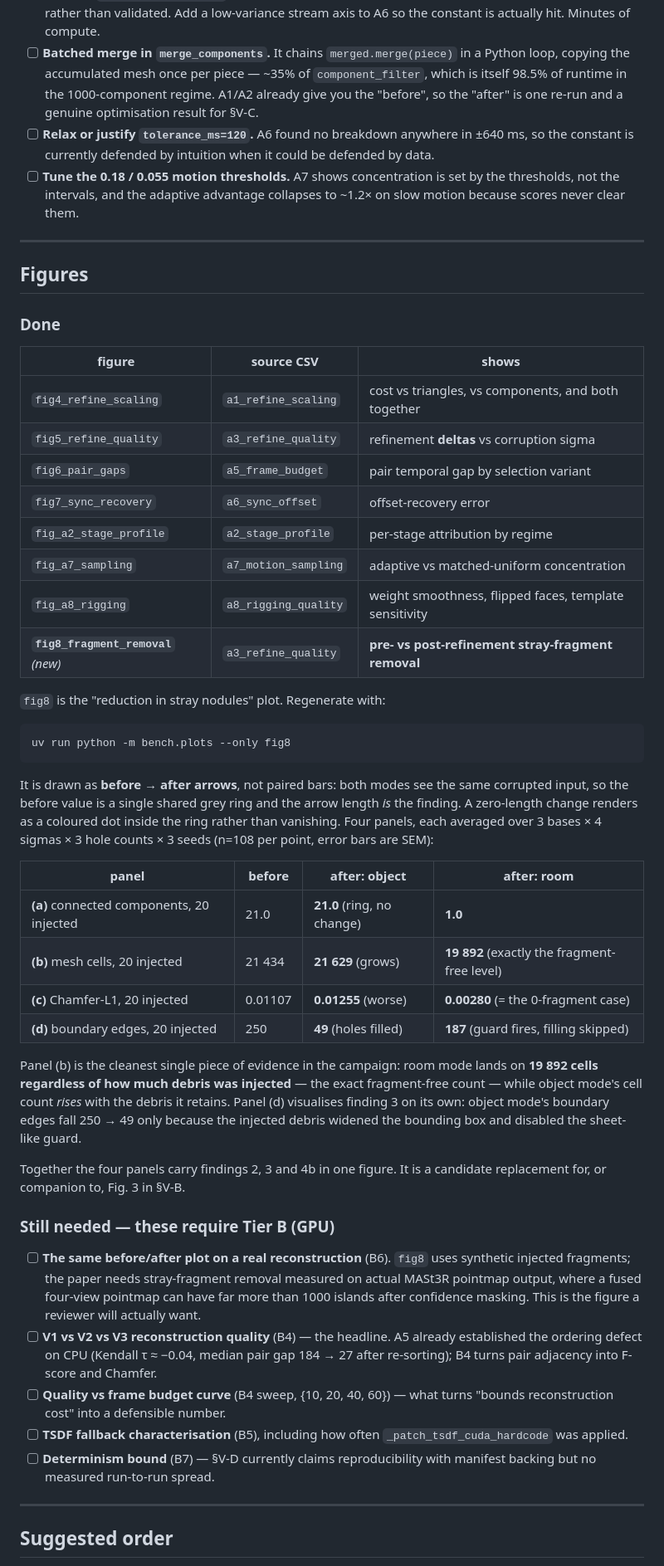
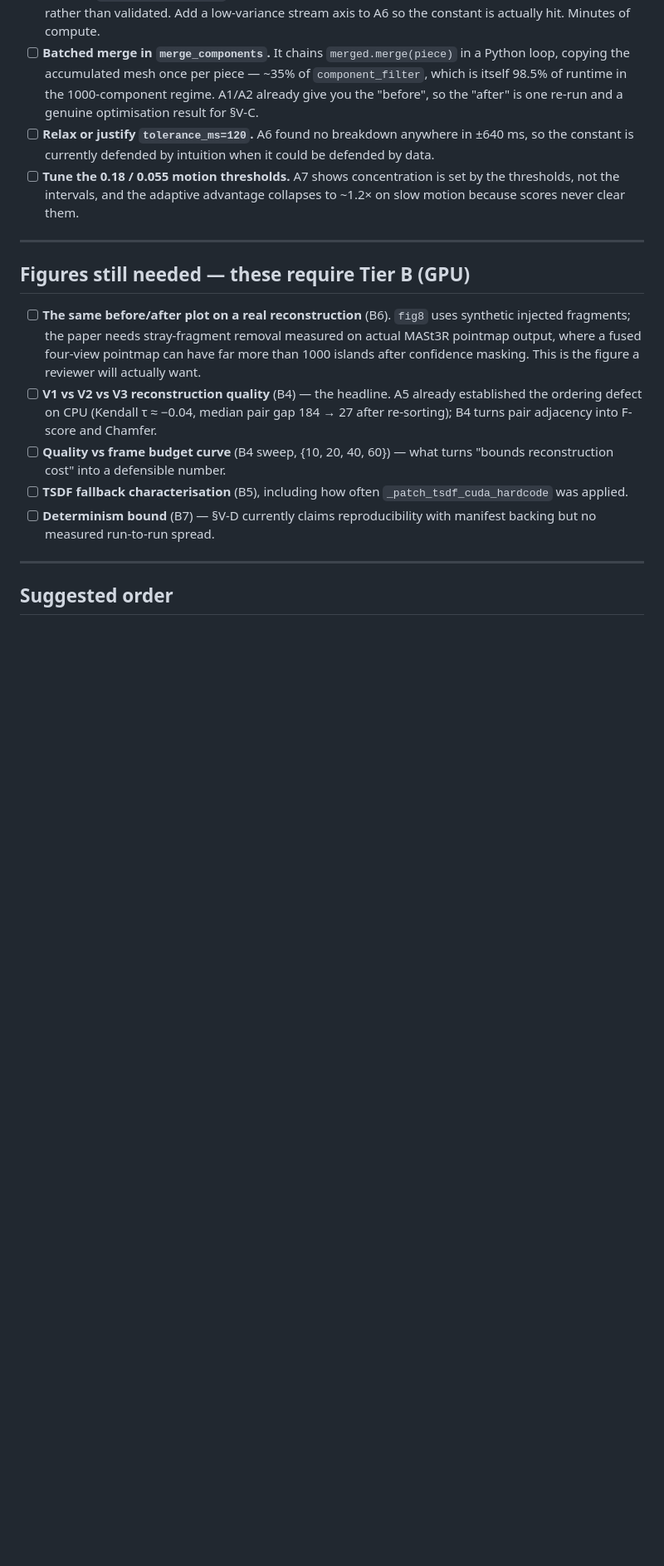
Before and after one commit to AyushK0808/z-shift, a Markdown page: TODO.md, the part around one of its changes. Shown at 83% size. Drawn GitHub-style; blank space fills up the shorter version.

````diff
--- a/TODO.md
+++ b/TODO.md
@@ -157,51 +132,7 @@ These need no GPU and close real gaps.
 
 ---
 
-## Figures
-
-### Done
-
-| figure | source CSV | shows |
-|---|---|---|
-| `fig4_refine_scaling` | `a1_refine_scaling` | cost vs triangles, vs components, and both together |
-| `fig5_refine_quality` | `a3_refine_quality` | refinement **deltas** vs corruption sigma |
-| `fig6_pair_gaps` | `a5_frame_budget` | pair temporal gap by selection variant |
-| `fig7_sync_recovery` | `a6_sync_offset` | offset-recovery error |
-| `fig_a2_stage_profile` | `a2_stage_profile` | per-stage attribution by regime |
-| `fig_a7_sampling` | `a7_motion_sampling` | adaptive vs matched-uniform concentration |
-| `fig_a8_rigging` | `a8_rigging_quality` | weight smoothness, flipped faces, template sensitivity |
-| **`fig8_fragment_removal`** *(new)* | `a3_refine_quality` | **pre- vs post-refinement stray-fragment removal** |
-
-`fig8` is the "reduction in stray nodules" plot. Regenerate with:
-
-```bash
-uv run python -m bench.plots --only fig8
-```
-
-It is drawn as **before → after arrows**, not paired bars: both modes see the
-same corrupted input, so the before value is a single shared grey ring and the
-arrow length *is* the finding. A zero-length change renders as a coloured dot
-inside the ring rather than vanishing. Four panels, each averaged over 3 bases ×
-4 sigmas × 3 hole counts × 3 seeds (n=108 per point, error bars are SEM):
-
-| panel | before | after: object | after: room |
-|---|---|---|---|
-| **(a)** connected components, 20 injected | 21.0 | **21.0** (ring, no change) | **1.0** |
-| **(b)** mesh cells, 20 injected | 21 434 | **21 629** (grows) | **19 892** (exactly the fragment-free level) |
-| **(c)** Chamfer-L1, 20 injected | 0.01107 | **0.01255** (worse) | **0.00280** (= the 0-fragment case) |
-| **(d)** boundary edges, 20 injected | 250 | **49** (holes filled) | **187** (guard fires, filling skipped) |
-
-Panel (b) is the cleanest single piece of evidence in the campaign: room mode
-lands on **19 892 cells regardless of how much debris was injected** — the exact
-fragment-free count — while object mode's cell count *rises* with the debris it
-retains. Panel (d) visualises finding 3 on its own: object mode's boundary edges
-fall 250 → 49 only because the injected debris widened the bounding box and
-disabled the sheet-like guard.
-
-Together the four panels carry findings 2, 3 and 4b in one figure. It is a
-candidate replacement for, or companion to, Fig. 3 in §V-B.
-
-### Still needed — these require Tier B (GPU)
+## Figures still needed — these require Tier B (GPU)
 
 - [ ] **The same before/after plot on a real reconstruction** (B6). `fig8` uses
       synthetic injected fragments; the paper needs stray-fragment removal
````
Also changed, not shown: other parts of TODO.md (+17 -42 lines), bench/FINDINGS.md (+35 -0 lines).
